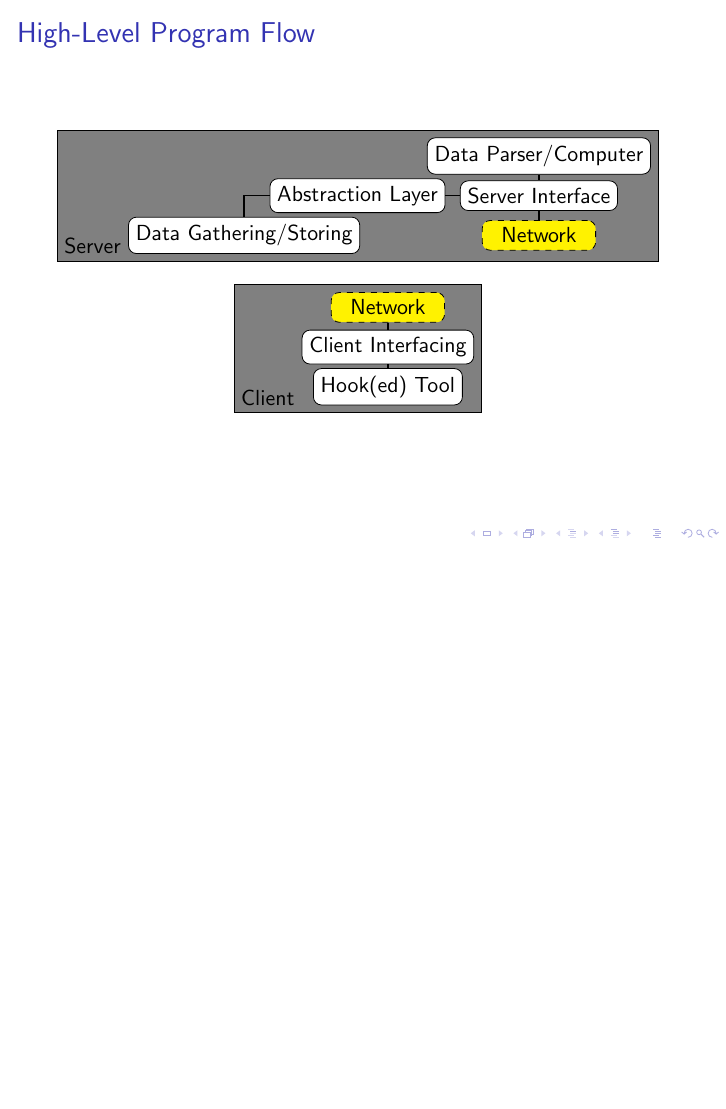
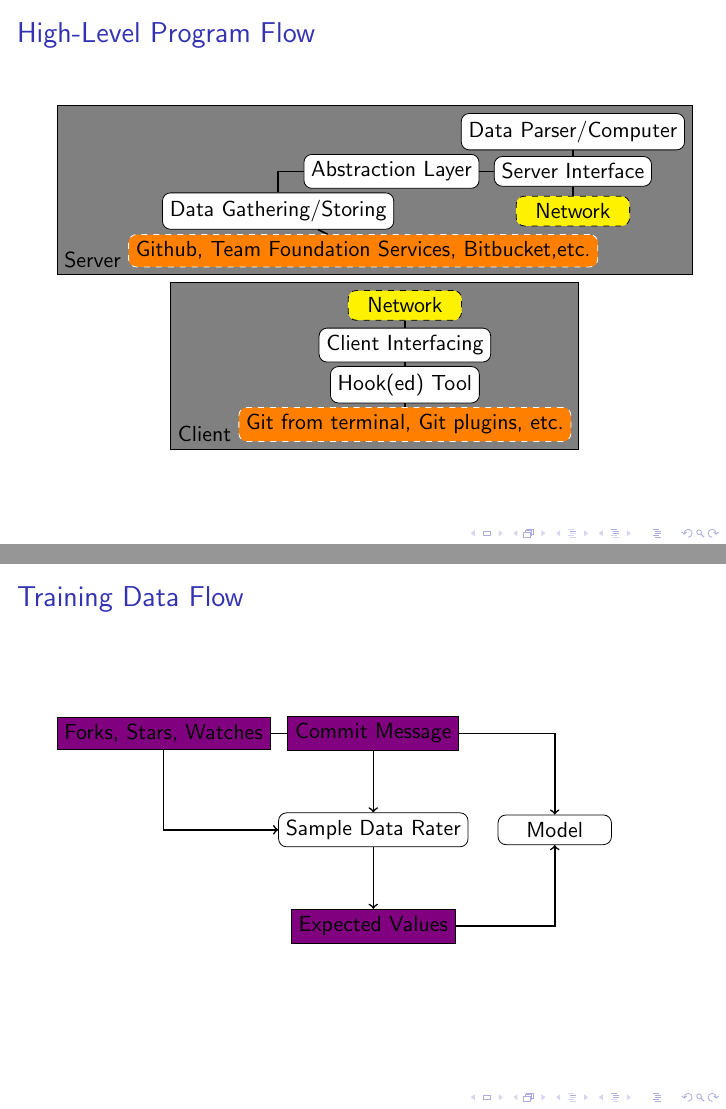
Before and after one commit to jacketsj/gitgud, LaTeX slides (outline.tex): the whole page before the commit and pages 1 and 2 of 2 after it, the two joined at a grey line, the shorter picture padded with empty space. Compiled offline with pdfLaTeX.

Commit message:
Update outline.tex with Training Data Flow
Add second page (currently) to slideshow describing Training Data Flow.

```diff
--- a/outline.tex
+++ b/outline.tex
@@ -14,6 +14,8 @@
 		text centered, draw=black, fill=white]
 	\tikzstyle{external} = [rectangle, rounded corners, dashed, minimum width=2cm, minimum height=.5cm,
 		text centered, draw=black, fill=yellow]
+	\tikzstyle{poss} = [rectangle, rounded corners, dashed, minimum width=2cm, minimum height=.5cm,
+		text centered, draw=white, fill=orange]
 	\tikzstyle{connection} = [thick,-]
 	\begin{tikzpicture}[node distance = .7cm]
 		\node (server) [subprogram] {
@@ -24,21 +26,25 @@
 				\node (abs) [subprocess, left of=server-interface, xshift=-2.5cm] {Abstraction Layer};
 				\node (gathering) [subprocess, below of=abs, xshift=-2cm] {Data Gathering/Storing};
 				\node (network) [external, below of=server-interface] {Network};
+				\node (locations) [poss, below of=gathering, xshift=1.5cm] {Github, Team Foundation Services, Bitbucket,etc.};
 				\draw [connection] (parser) -- (server-interface);
 				\draw [connection] (server-interface) -- (abs);
 				\draw [connection] (abs) -| (gathering);
+				\draw [connection] (gathering) -- (locations);
 				\draw [connection] (network) -- (server-interface);
 			\end{tikzpicture}
 		};
 
-		\node (client) [subprogram, below of=server, yshift=-2cm] {
+		\node (client) [subprogram, below of=server, yshift=-2.4cm] {
 			Client
 			\begin{tikzpicture}
 				\node (network) [external] {Network};
 				\node (fetch) [subprocess, below of=network] {Client Interfacing};
 				\node (hook) [subprocess, below of=fetch] {Hook(ed) Tool};
+				\node (tools) [poss, below of=hook] {Git from terminal, Git plugins, etc.};
 				\draw [connection] (hook) -- (fetch);
 				\draw [connection] (network) -- (fetch);
+				\draw [connection] (tools) -- (hook);
 			\end{tikzpicture}
 		};
 
@@ -49,4 +55,27 @@
 
 \end{frame}
 
+\begin{frame}
+
+\frametitle{Training Data Flow}
+	\tikzstyle{info} = [rectangle, minimum width=.5cm, minimum height=.5cm, text centered, draw=black, fill=violet]
+	\tikzstyle{process} = [rectangle, rounded corners, minimum width=2cm, minimum height=.5cm, text centered, draw=black, fill=white]
+	\tikzstyle{flow} = [thick,->]
+	\tikzstyle{joined} = [-]
+	\begin{tikzpicture}[node distance = 1.7cm]
+		\node (metadata) [info] {Forks, Stars, Watches};
+		\node (commit) [info, right of=metadata, xshift=2cm] {Commit Message};
+		\node (rater) [process, below of=commit] {Sample Data Rater};
+		\node (exp) [info, below of=rater] {Expected Values};
+		\node (model) [process, right of=rater, xshift=1.5cm] {Model};
+		\draw [joined] (commit) -- (metadata);
+		\draw [flow] (commit) -- (rater);
+		\draw [flow] (metadata) |- (rater);
+		\draw [flow] (rater) -- (exp);
+		\draw [flow] (exp) -| (model);
+		\draw [flow] (commit) -| (model);
+	\end{tikzpicture}
+
+\end{frame}
+
 \end{document}
```
